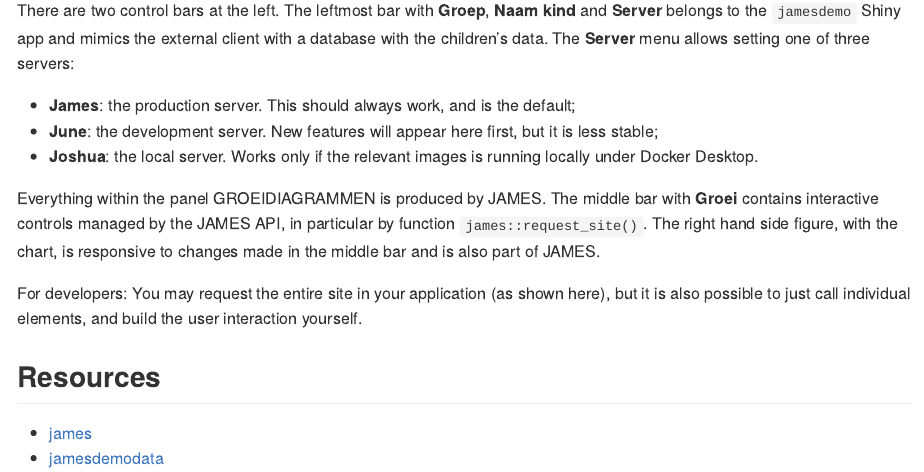
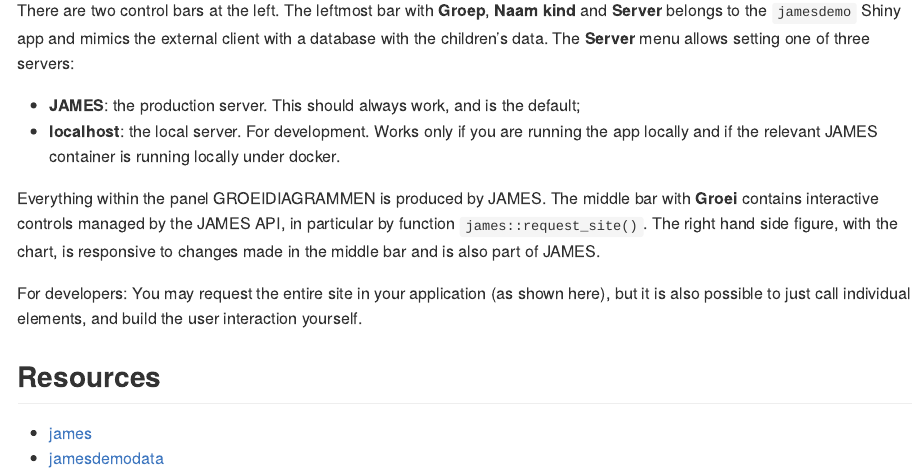
Before and after one commit to growthcharts/jamesdemo, an R Markdown document (README.Rmd): the page in a window 1100 px wide, from 970 px down. The pictures show the output file README.md that the author committed with the source, drawn offline in the style of GitHub.

Commit message:
Update readme

```diff
--- a/README.Rmd
+++ b/README.Rmd
@@ -46,9 +46,8 @@
 
 There are two control bars at the left. The leftmost bar with **Groep**, **Naam kind** and **Server** belongs to the `jamesdemo` Shiny app and mimics the external client with a database with the children's data. The **Server** menu allows setting one of three servers:
 
-- **James**: the production server. This should always work, and is the default;
-- **June**: the development server. New features will appear here first, but it is less stable;
-- **Joshua**: the local server. Works only if the relevant images is running locally under Docker Desktop.
+- **JAMES**: the production server. This should always work, and is the default;
+- **localhost**: the local server. For development. Works only if you are running the app locally and if the relevant JAMES container is running locally under docker.
 
 Everything within the panel GROEIDIAGRAMMEN is produced by JAMES. The middle bar with **Groei** contains interactive controls managed by the JAMES API, in particular by function `james::request_site()`. The right hand side figure, with the chart, is responsive to changes made in the middle bar and is also part of JAMES.
 
```
Also changed, not shown: README.md.
